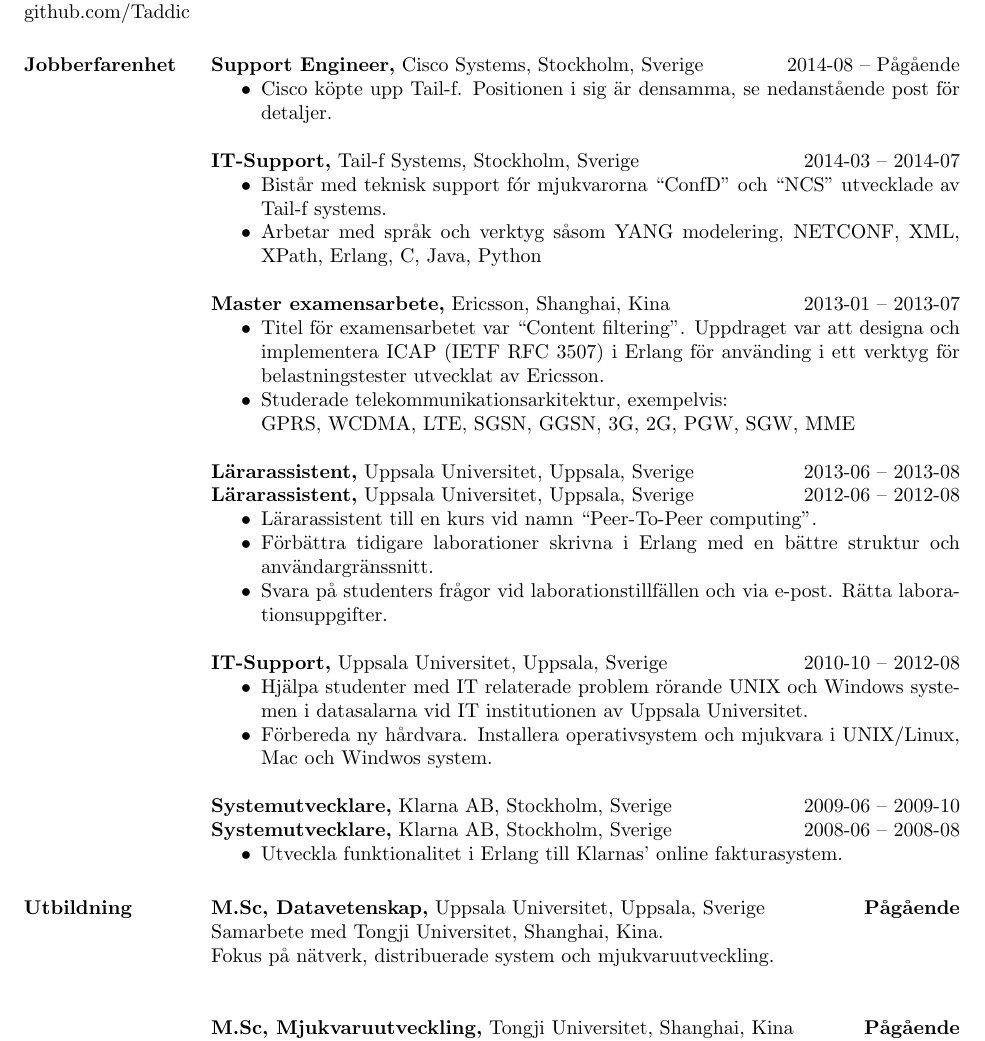
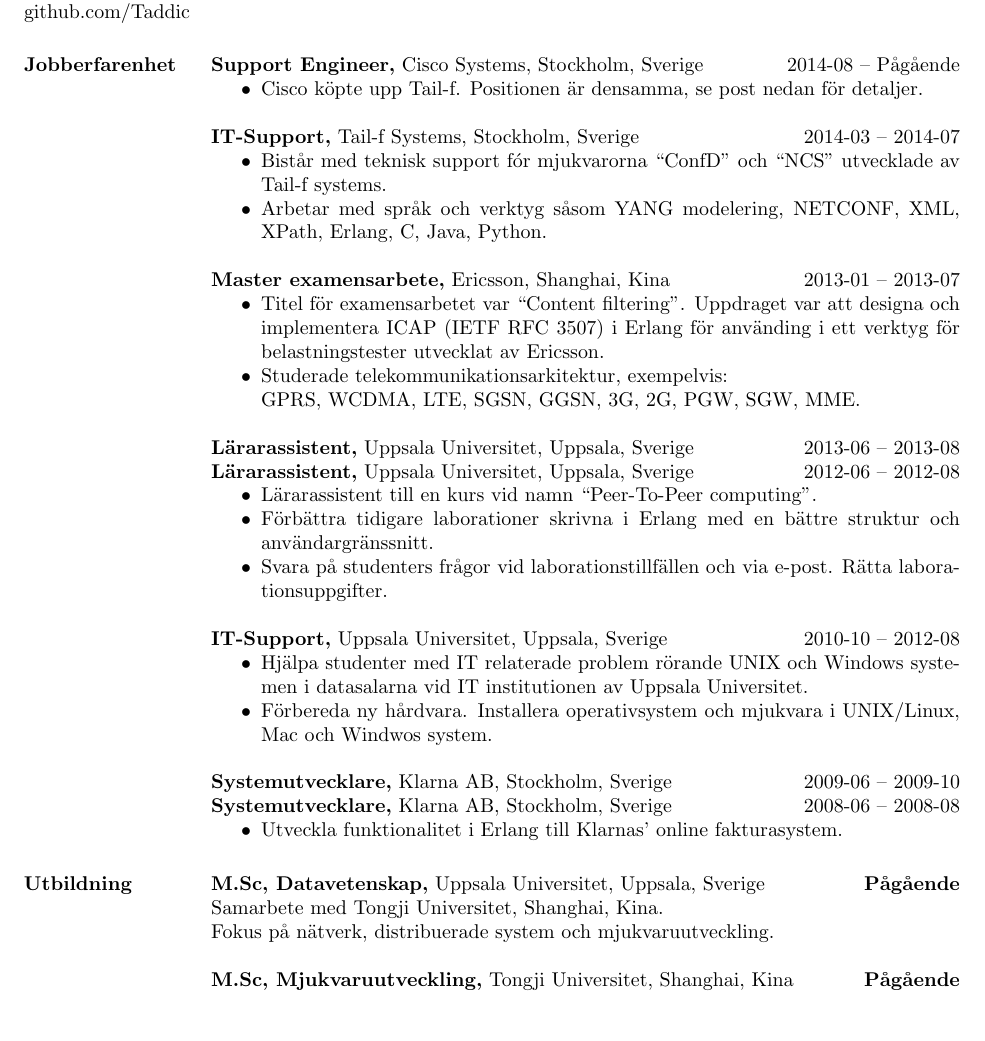
Before and after one commit to Taddic/CV, a LaTeX CV (TommyMattsson-CV-svensk.tex): part of page 1 of 2, cut so that both start at the same text, the shorter picture padded with empty space. Compiled offline with pdfLaTeX.

Commit message:
Updated CV

```diff
--- a/TommyMattsson-CV-svensk.tex
+++ b/TommyMattsson-CV-svensk.tex
@@ -27,8 +27,8 @@
 \section{Jobberfarenhet}
 {\bf Support Engineer,} Cisco Systems, Stockholm, Sverige \hfill 2014-08 -- Pågående
  \begin{itemize} \itemsep -2pt  % reduce space between items
- \item Cisco köpte upp Tail-f. Positionen i sig är densamma, se
-   nedanstående post för detaljer.
+ \item Cisco köpte upp Tail-f. Positionen är densamma, se post nedan
+   för detaljer.
  \end{itemize}
 
 {\bf IT-Support,} Tail-f Systems, Stockholm, Sverige \hfill 2014-03 -- 2014-07
@@ -36,7 +36,7 @@
  \item Bistår med teknisk support fór mjukvarorna ``ConfD'' och ``NCS''
    utvecklade av Tail-f systems.
  \item Arbetar med språk och verktyg såsom YANG modelering, NETCONF,
-   XML, XPath, Erlang, C, Java, Python
+   XML, XPath, Erlang, C, Java, Python.
  \end{itemize}
 
 {\bf Master examensarbete,} Ericsson, Shanghai, Kina \hfill 2013-01 -- 2013-07
@@ -72,7 +72,7 @@
 \section{Utbildning}
 {\bf M.Sc,  Datavetenskap,} Uppsala Universitet, Uppsala, Sverige \hfill \textbf{Pågående} \\
 Samarbete med Tongji Universitet, Shanghai, Kina. \\
-Fokus på nätverk, distribuerade system och mjukvaruutveckling. \\
+Fokus på nätverk, distribuerade system och mjukvaruutveckling.
 
 {\bf M.Sc, Mjukvaruutveckling,} Tongji Universitet, Shanghai, Kina \hfill \textbf{Pågående} \\
 Samarbete med Uppsala Universitet, Uppsala, Sverige. \\
```
Also changed, not shown: TommyMattsson-CV-english.tex (+2 -2 lines), TommyMattsson-CV-english.pdf, TommyMattsson-CV-svensk.pdf, TommyMattsson-CV-svensk.tex (2 more changed lines).
